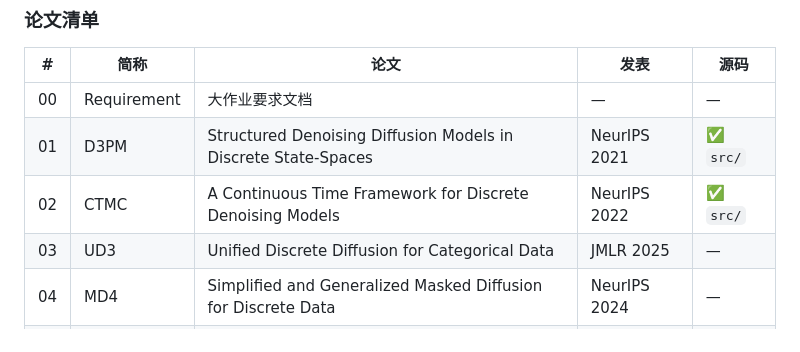
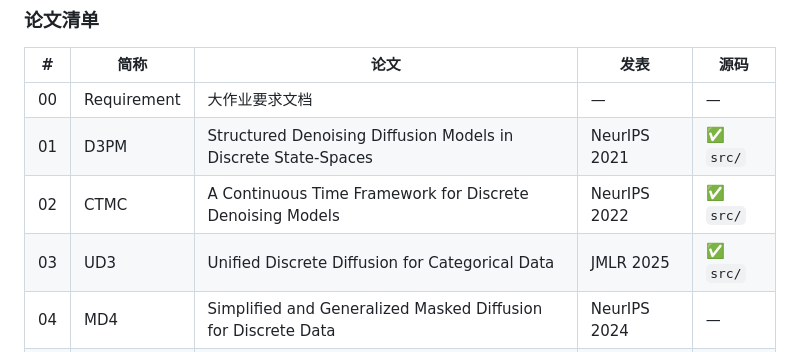
Before and after one commit to ChenzhuoJi/DDMProject, a Markdown page: README.md, the part around the change. Rendered like a GitHub page.

Commit message:
docs: 更新 README 标注 UD3 源码已添加

```diff
--- a/README.md
+++ b/README.md
@@ -37,7 +37,7 @@ Spring 2026《随机过程》— 问题导向的研讨式学习
 | 00 | Requirement | 大作业要求文档 | — | — |
 | 01 | D3PM | Structured Denoising Diffusion Models in Discrete State-Spaces | NeurIPS 2021 | ✅ `src/` |
 | 02 | CTMC | A Continuous Time Framework for Discrete Denoising Models | NeurIPS 2022 | ✅ `src/` |
-| 03 | UD3 | Unified Discrete Diffusion for Categorical Data | JMLR 2025 | — |
+| 03 | UD3 | Unified Discrete Diffusion for Categorical Data | JMLR 2025 | ✅ `src/` |
 | 04 | MD4 | Simplified and Generalized Masked Diffusion for Discrete Data | NeurIPS 2024 | — |
 | 05 | MDLM | Simple and Effective Masked Diffusion Language Models | NeurIPS 2024 | — |
 | 06 | LLaDA | Large Language Diffusion Models | NeurIPS 2025 | — |
```
